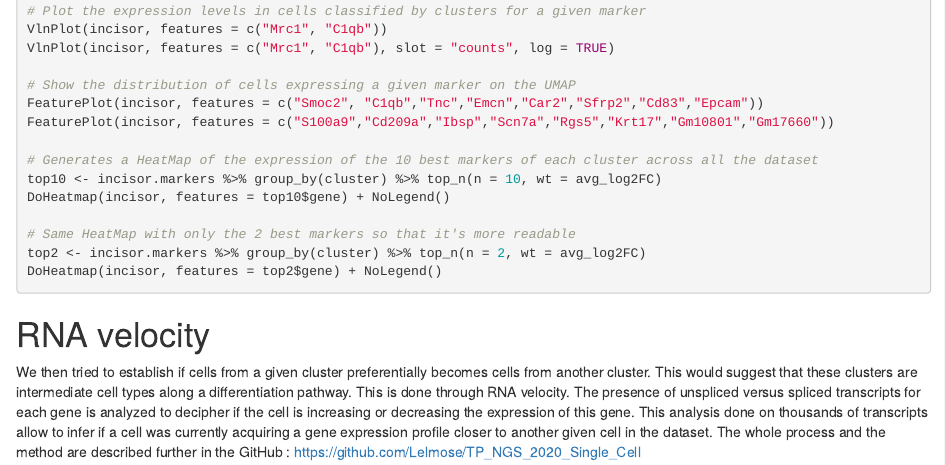
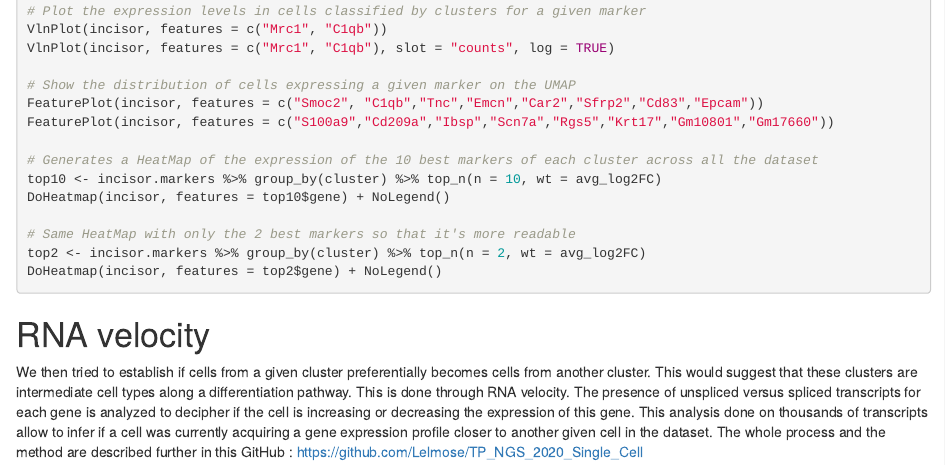
Before and after one commit to guiseuzaret/tp_ngs_single_cell, an R Markdown document (TP_NGS_single_cell_Part_2.Rmd): the page in a window 1100 px wide, from 4860 px down. Rendered offline with R 4.5, knitr and Pandoc, with nearby package versions.

Commit message:
Update TP_NGS_single_cell_Part_2.Rmd

````diff
--- a/TP_NGS_single_cell_Part_2.Rmd
+++ b/TP_NGS_single_cell_Part_2.Rmd
@@ -257,5 +257,5 @@ DoHeatmap(incisor, features = top2$gene) + NoLegend()
 ```
 # RNA velocity
 We then tried to establish if cells from a given cluster preferentially becomes cells from another cluster. This would suggest that these clusters are intermediate cell types along a differentiation pathway. This is done through RNA velocity. The presence of unspliced versus spliced transcripts for each gene is analyzed to decipher if the cell is increasing or decreasing the expression of this gene. This analysis done on thousands of transcripts allow to infer if a cell was currently acquiring a gene expression profile closer to another given cell in the dataset.
-The whole process and the method are described further in the GitHub :
+The whole process and the method are described further in this GitHub :
 https://github.com/Lelmose/TP_NGS_2020_Single_Cell
````
